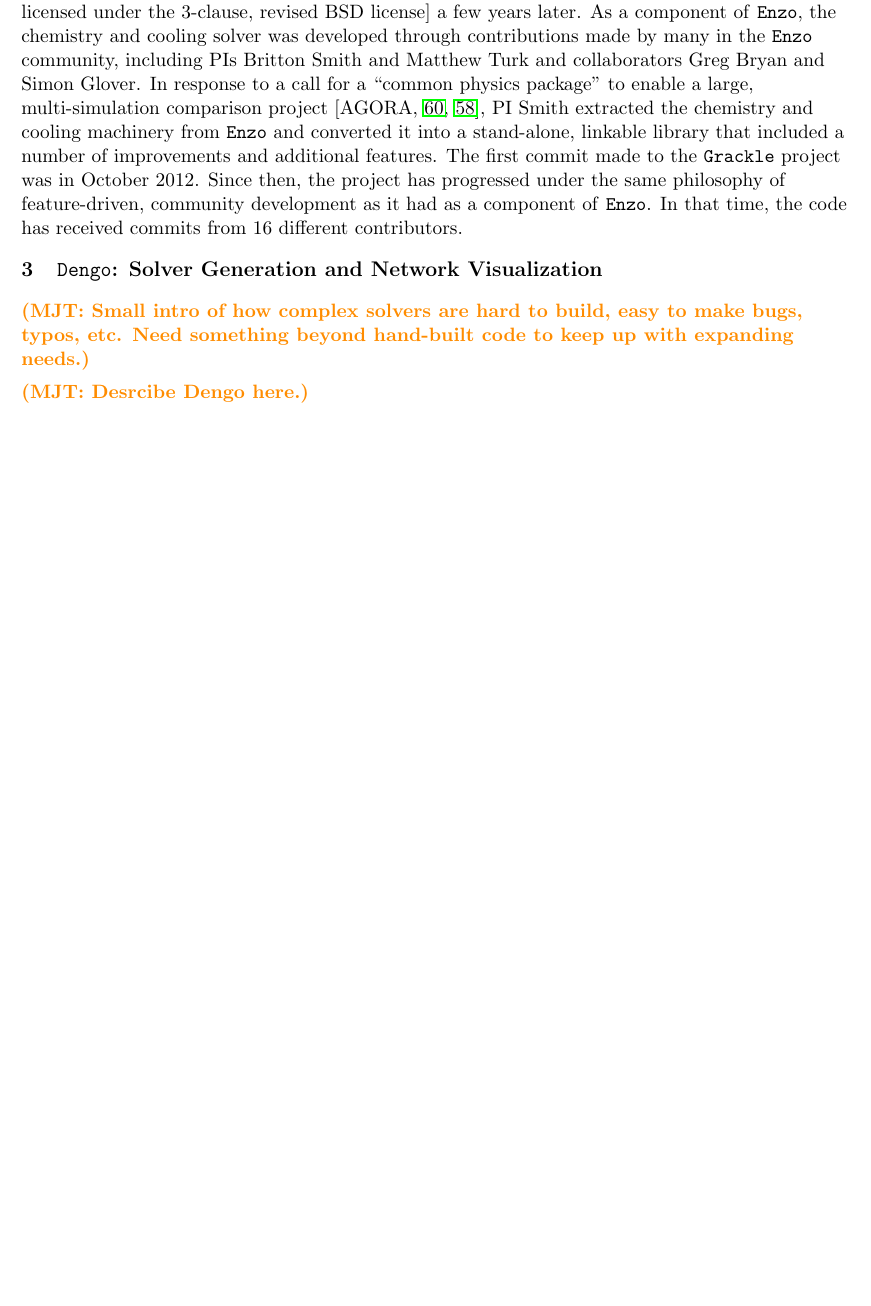
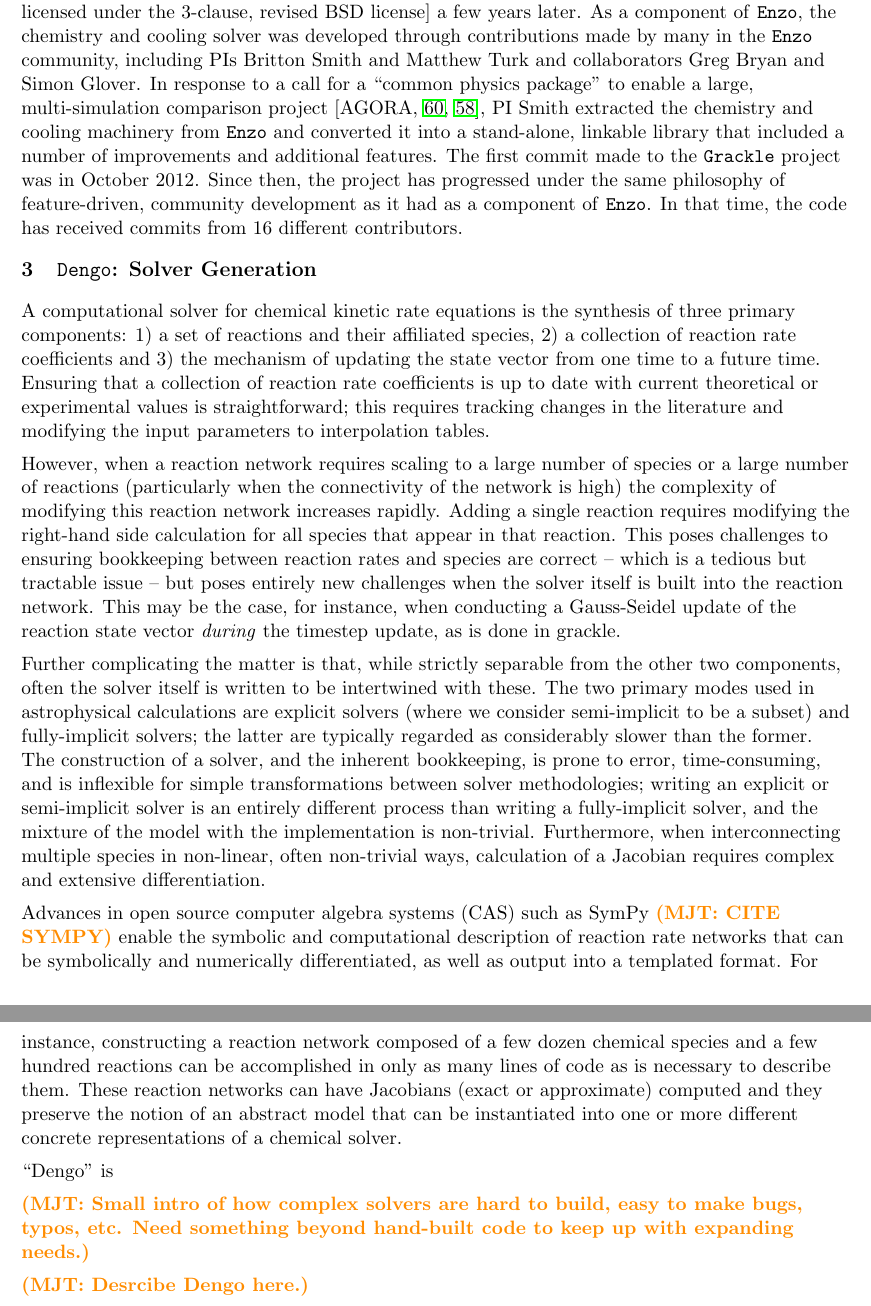
Before and after one commit to brittonsmith/gracklengo_cssi_2018, a LaTeX document (project_description/proposal.tex, which reads project_description/dengo_description.tex): part of page 8 of 25 before the commit and two parts of pages 8 and 9 of 25 after it, the two joined at a grey line, cut so that both start at the same text, the shorter picture padded with empty space. Compiled offline with pdfLaTeX.

Commit message:
Adding some text about rxn networks

```diff
--- a/project_description/dengo_description.tex
+++ b/project_description/dengo_description.tex
@@ -1,4 +1,49 @@
-\section{\dengo{}: Solver Generation and Network Visualization}
+\section{\dengo{}: Solver Generation}
+
+A computational solver for chemical kinetic rate equations is the synthesis of
+three primary components: 1) a set of reactions and their affiliated species,
+2) a collection of reaction rate coefficients and 3) the mechanism of updating
+the state vector from one time to a future time.  Ensuring that a collection of
+reaction rate coefficients is up to date with current theoretical or
+experimental values is straightforward; this requires tracking changes in the
+literature and modifying the input parameters to interpolation tables.
+
+However, when a reaction network requires scaling to a large number of species
+or a large number of reactions (particularly when the connectivity of the
+network is high) the complexity of modifying this reaction network increases
+rapidly.  Adding a single reaction requires modifying the right-hand side
+calculation for all species that appear in that reaction.  This poses
+challenges to ensuring bookkeeping between reaction rates and species are
+correct -- which is a tedious but tractable issue -- but poses entirely new
+challenges when the solver itself is built into the reaction network.  This may
+be the case, for instance, when conducting a Gauss-Seidel update of the
+reaction state vector \textit{during} the timestep update, as is done in
+grackle.
+
+Further complicating the matter is that, while strictly separable from the
+other two components, often the solver itself is written to be intertwined with
+these.  The two primary modes used in astrophysical calculations are explicit
+solvers (where we consider semi-implicit to be a subset) and fully-implicit
+solvers; the latter are typically regarded as considerably slower than the
+former.  The construction of a solver, and the inherent bookkeeping, is prone
+to error, time-consuming, and is inflexible for simple transformations between
+solver methodologies; writing an explicit or semi-implicit solver is an
+entirely different process than writing a fully-implicit solver, and the
+mixture of the model with the implementation is non-trivial.  Furthermore, when
+interconnecting multiple species in non-linear, often non-trivial ways,
+calculation of a Jacobian requires complex and extensive differentiation.
+
+Advances in open source computer algebra systems (CAS) such as SymPy \mjt{CITE
+SYMPY} enable the symbolic and computational description of reaction rate
+networks that can be symbolically and numerically differentiated, as well as
+output into a templated format.  For instance, constructing a reaction network
+composed of a few dozen chemical species and a few hundred reactions can be
+accomplished in only as many lines of code as is necessary to describe them.
+These reaction networks can have Jacobians (exact or approximate) computed
+and they preserve the notion of an abstract model that can be instantiated into
+one or more different concrete representations of a chemical solver.
+
+``Dengo" is
 
 \mjt{Small intro of how complex solvers are hard to build, easy to
   make bugs, typos, etc.  Need something beyond hand-built code to
```
